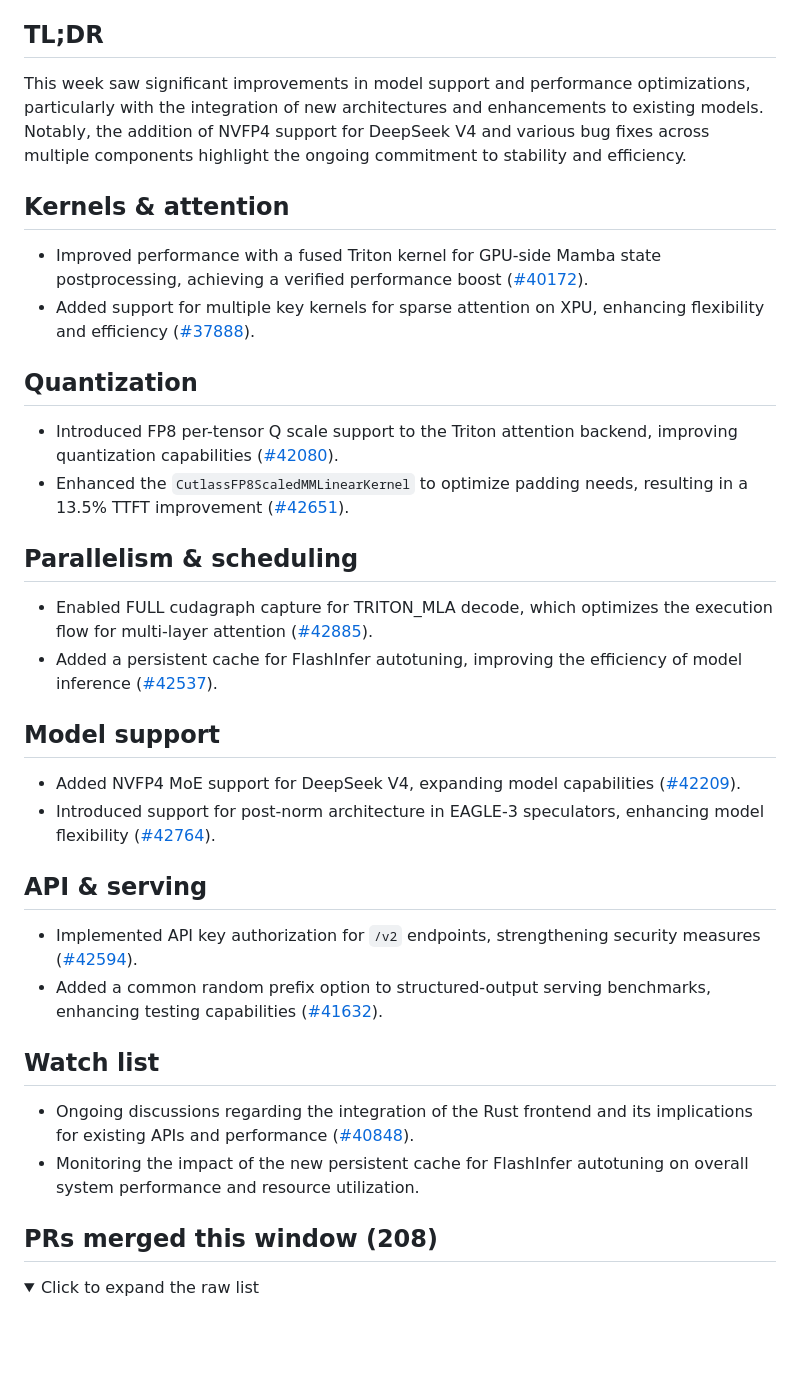
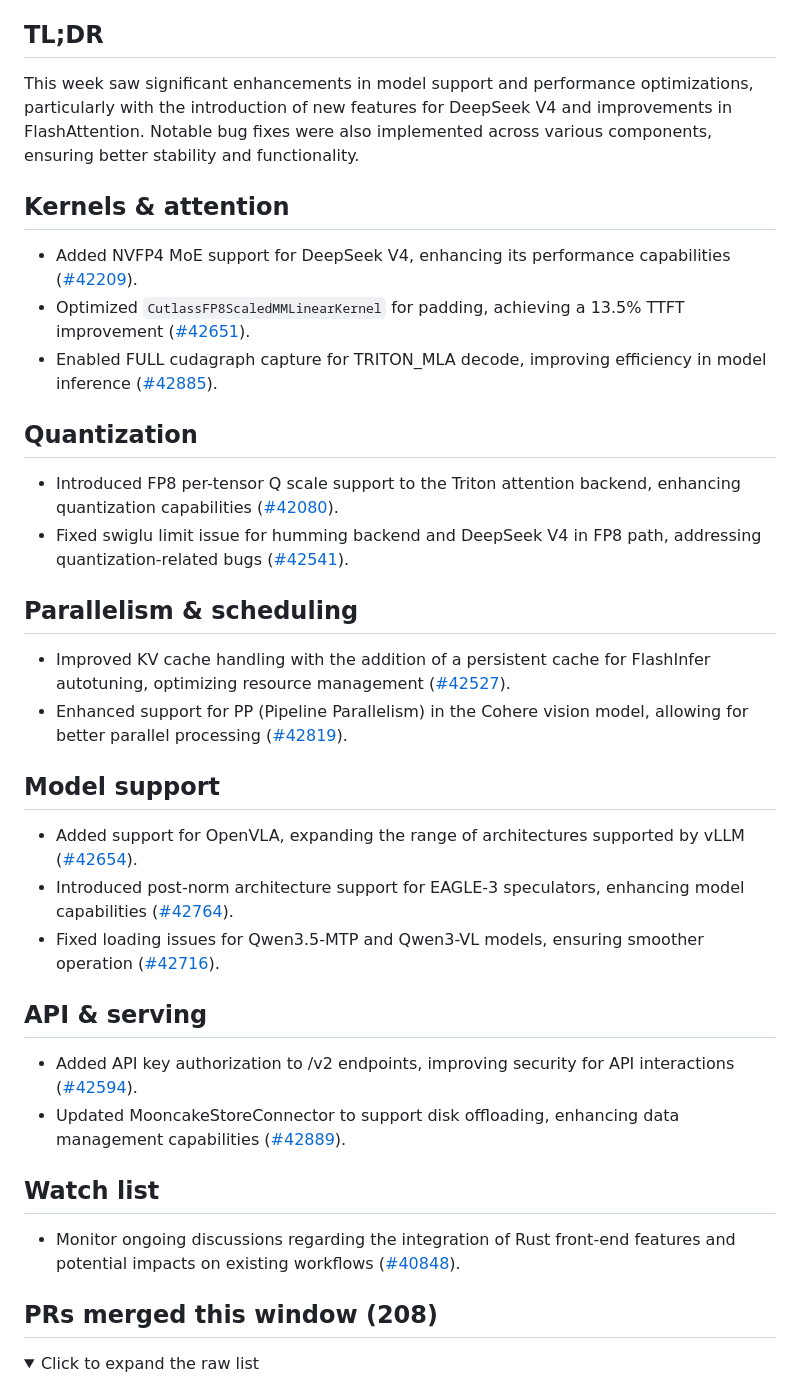
Before and after one commit to bowensu123/vllm-insights, a Markdown page: docs/weekly/2026-W21.md, the part around the change. Drawn GitHub-style; folded sections open; blank space fills up the shorter version.

Commit message:
digest: weekly themed activity 2026-05-22

```diff
--- a/docs/weekly/2026-W21.md
+++ b/docs/weekly/2026-W21.md
@@ -3,31 +3,32 @@
 _Window: last 7 days · upstream: [vllm-project/vllm](https://github.com/vllm-project/vllm)_
 
 ## TL;DR
-This week saw significant improvements in model support and performance optimizations, particularly with the integration of new architectures and enhancements to existing models. Notably, the addition of NVFP4 support for DeepSeek V4 and various bug fixes across multiple components highlight the ongoing commitment to stability and efficiency.
+This week saw significant enhancements in model support and performance optimizations, particularly with the introduction of new features for DeepSeek V4 and improvements in FlashAttention. Notable bug fixes were also implemented across various components, ensuring better stability and functionality.
 
 ## Kernels & attention
-- Improved performance with a fused Triton kernel for GPU-side Mamba state postprocessing, achieving a verified performance boost ([#40172](https://github.com/vllm-project/vllm/pull/40172)).
-- Added support for multiple key kernels for sparse attention on XPU, enhancing flexibility and efficiency ([#37888](https://github.com/vllm-project/vllm/pull/37888)).
+- Added NVFP4 MoE support for DeepSeek V4, enhancing its performance capabilities ([#42209](https://github.com/vllm-project/vllm/pull/42209)).
+- Optimized `CutlassFP8ScaledMMLinearKernel` for padding, achieving a 13.5% TTFT improvement ([#42651](https://github.com/vllm-project/vllm/pull/42651)).
+- Enabled FULL cudagraph capture for TRITON_MLA decode, improving efficiency in model inference ([#42885](https://github.com/vllm-project/vllm/pull/42885)).
 
 ## Quantization
-- Introduced FP8 per-tensor Q scale support to the Triton attention backend, improving quantization capabilities ([#42080](https://github.com/vllm-project/vllm/pull/42080)).
-- Enhanced the `CutlassFP8ScaledMMLinearKernel` to optimize padding needs, resulting in a 13.5% TTFT improvement ([#42651](https://github.com/vllm-project/vllm/pull/42651)).
+- Introduced FP8 per-tensor Q scale support to the Triton attention backend, enhancing quantization capabilities ([#42080](https://github.com/vllm-project/vllm/pull/42080)).
+- Fixed swiglu limit issue for humming backend and DeepSeek V4 in FP8 path, addressing quantization-related bugs ([#42541](https://github.com/vllm-project/vllm/pull/42541)).
 
 ## Parallelism & scheduling
-- Enabled FULL cudagraph capture for TRITON_MLA decode, which optimizes the execution flow for multi-layer attention ([#42885](https://github.com/vllm-project/vllm/pull/42885)).
-- Added a persistent cache for FlashInfer autotuning, improving the efficiency of model inference ([#42537](https://github.com/vllm-project/vllm/pull/42537)).
+- Improved KV cache handling with the addition of a persistent cache for FlashInfer autotuning, optimizing resource management ([#42527](https://github.com/vllm-project/vllm/pull/42527)).
+- Enhanced support for PP (Pipeline Parallelism) in the Cohere vision model, allowing for better parallel processing ([#42819](https://github.com/vllm-project/vllm/pull/42819)).
 
 ## Model support
-- Added NVFP4 MoE support for DeepSeek V4, expanding model capabilities ([#42209](https://github.com/vllm-project/vllm/pull/42209)).
-- Introduced support for post-norm architecture in EAGLE-3 speculators, enhancing model flexibility ([#42764](https://github.com/vllm-project/vllm/pull/42764)).
+- Added support for OpenVLA, expanding the range of architectures supported by vLLM ([#42654](https://github.com/vllm-project/vllm/pull/42654)).
+- Introduced post-norm architecture support for EAGLE-3 speculators, enhancing model capabilities ([#42764](https://github.com/vllm-project/vllm/pull/42764)).
+- Fixed loading issues for Qwen3.5-MTP and Qwen3-VL models, ensuring smoother operation ([#42716](https://github.com/vllm-project/vllm/pull/42716)).
 
 ## API & serving
-- Implemented API key authorization for `/v2` endpoints, strengthening security measures ([#42594](https://github.com/vllm-project/vllm/pull/42594)).
-- Added a common random prefix option to structured-output serving benchmarks, enhancing testing capabilities ([#41632](https://github.com/vllm-project/vllm/pull/41632)).
+- Added API key authorization to /v2 endpoints, improving security for API interactions ([#42594](https://github.com/vllm-project/vllm/pull/42594)).
+- Updated MooncakeStoreConnector to support disk offloading, enhancing data management capabilities ([#42889](https://github.com/vllm-project/vllm/pull/42889)).
 
 ## Watch list
-- Ongoing discussions regarding the integration of the Rust frontend and its implications for existing APIs and performance ([#40848](https://github.com/vllm-project/vllm/pull/40848)).
-- Monitoring the impact of the new persistent cache for FlashInfer autotuning on overall system performance and resource utilization.
+- Monitor ongoing discussions regarding the integration of Rust front-end features and potential impacts on existing workflows ([#40848](https://github.com/vllm-project/vllm/pull/40848)).
 
 ## PRs merged this window (208)
 
```
Also changed, not shown: docs/weekly/latest.md (+14 -13 lines).
